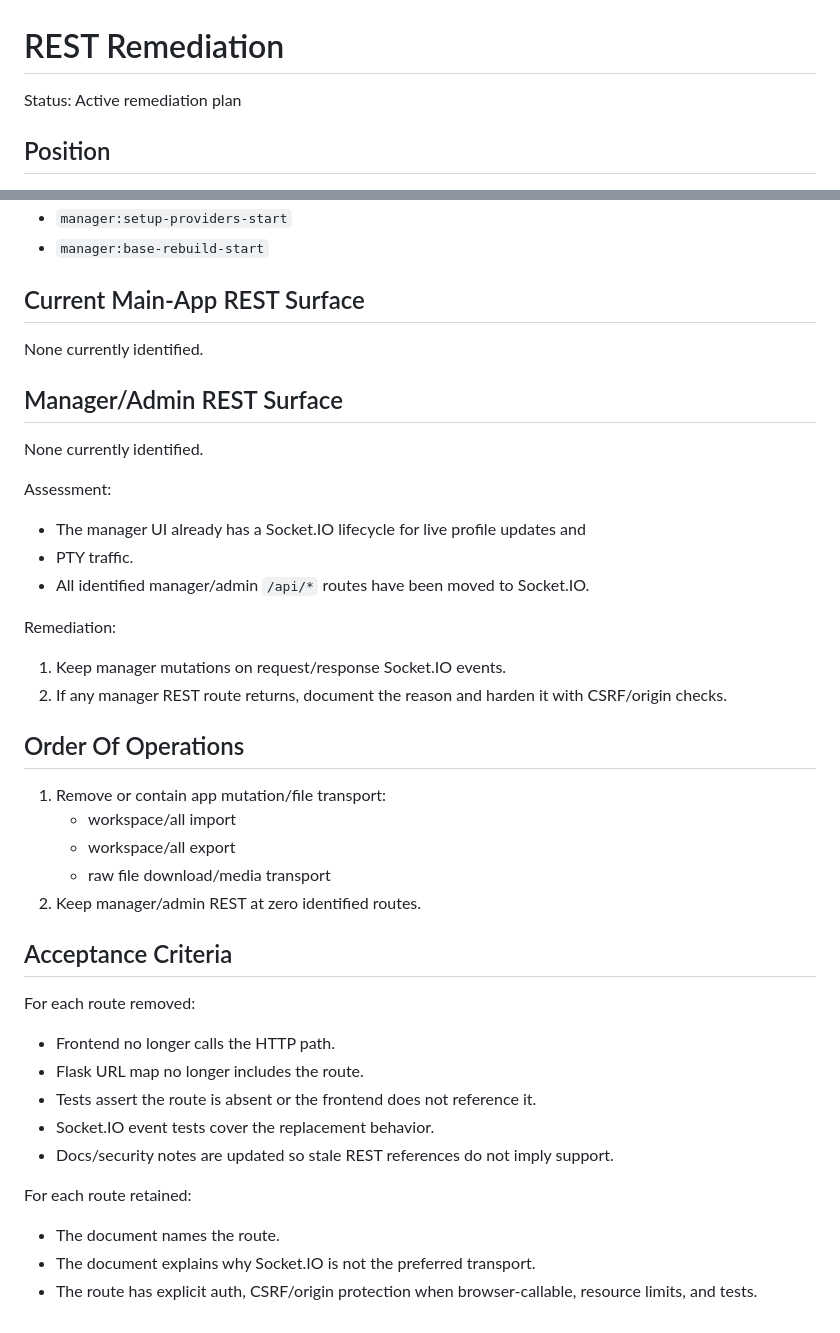
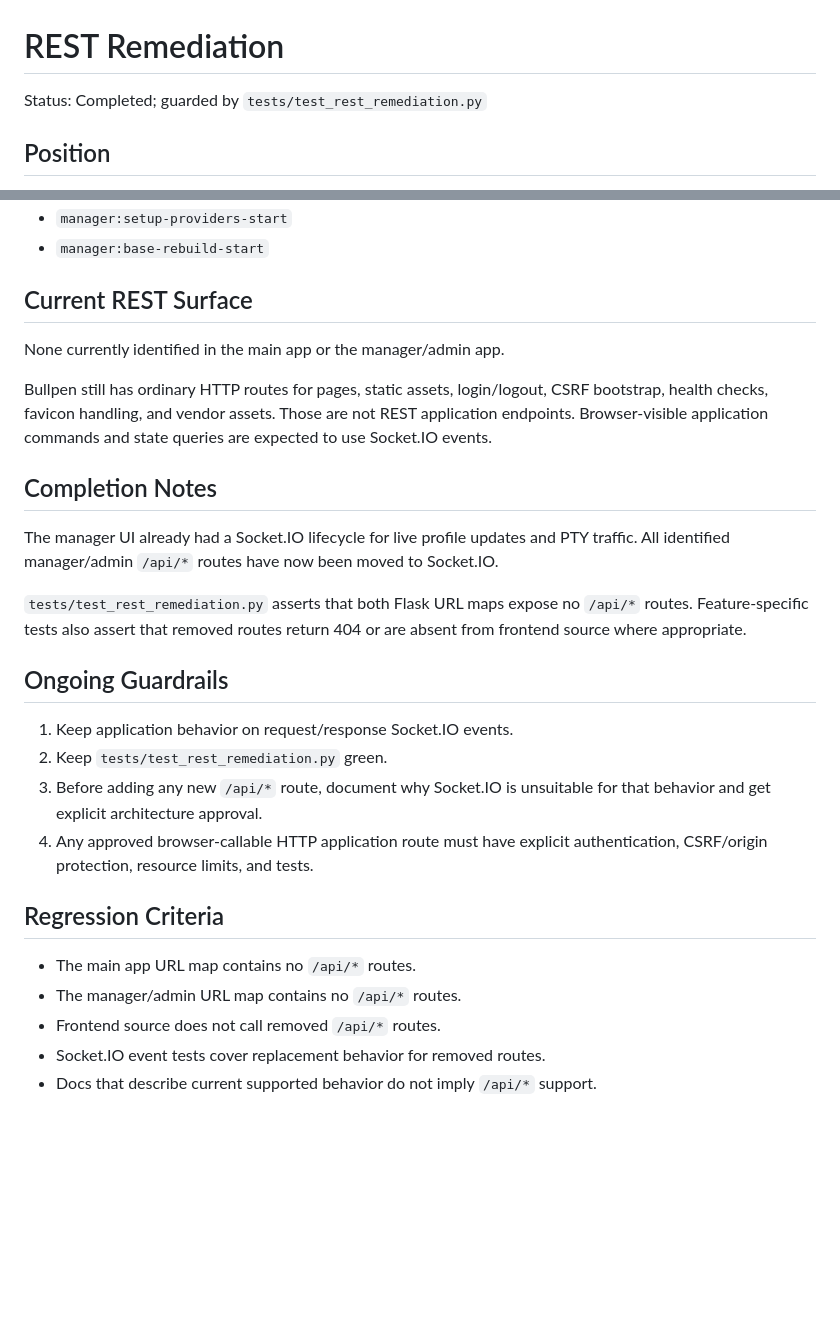
Before and after one commit to billroy/bullpen, a Markdown page: docs/rest-remediation.md, 2 parts joined by grey strips. GitHub-like rendering; blank space fills up the shorter version.

Commit message:
Finalize REST remediation documentation

```diff
--- a/docs/rest-remediation.md
+++ b/docs/rest-remediation.md
@@ -1,6 +1,6 @@
 # REST Remediation
 
-Status: Active remediation plan
+Status: Completed; guarded by `tests/test_rest_remediation.py`
 
 ## Position
 
@@ -82,48 +82,38 @@ These now use Socket.IO:
 - `manager:setup-providers-start`
 - `manager:base-rebuild-start`
 
-## Current Main-App REST Surface
+## Current REST Surface
 
-None currently identified.
+None currently identified in the main app or the manager/admin app.
 
-## Manager/Admin REST Surface
+Bullpen still has ordinary HTTP routes for pages, static assets, login/logout,
+CSRF bootstrap, health checks, favicon handling, and vendor assets. Those are
+not REST application endpoints. Browser-visible application commands and state
+queries are expected to use Socket.IO events.
 
-None currently identified.
+## Completion Notes
 
-Assessment:
+The manager UI already had a Socket.IO lifecycle for live profile updates and
+PTY traffic. All identified manager/admin `/api/*` routes have now been moved
+to Socket.IO.
 
-- The manager UI already has a Socket.IO lifecycle for live profile updates and
-- PTY traffic.
-- All identified manager/admin `/api/*` routes have been moved to Socket.IO.
+`tests/test_rest_remediation.py` asserts that both Flask URL maps expose no
+`/api/*` routes. Feature-specific tests also assert that removed routes return
+404 or are absent from frontend source where appropriate.
 
-Remediation:
+## Ongoing Guardrails
 
-1. Keep manager mutations on request/response Socket.IO events.
-2. If any manager REST route returns, document the reason and harden it with
-   CSRF/origin checks.
+1. Keep application behavior on request/response Socket.IO events.
+2. Keep `tests/test_rest_remediation.py` green.
+3. Before adding any new `/api/*` route, document why Socket.IO is unsuitable
+   for that behavior and get explicit architecture approval.
+4. Any approved browser-callable HTTP application route must have explicit
+   authentication, CSRF/origin protection, resource limits, and tests.
 
-## Order Of Operations
+## Regression Criteria
 
-1. Remove or contain app mutation/file transport:
-   - workspace/all import
-   - workspace/all export
-   - raw file download/media transport
-2. Keep manager/admin REST at zero identified routes.
-
-## Acceptance Criteria
-
-For each route removed:
-
-- Frontend no longer calls the HTTP path.
-- Flask URL map no longer includes the route.
-- Tests assert the route is absent or the frontend does not reference it.
-- Socket.IO event tests cover the replacement behavior.
-- Docs/security notes are updated so stale REST references do not imply
-  support.
-
-For each route retained:
-
-- The document names the route.
-- The document explains why Socket.IO is not the preferred transport.
-- The route has explicit auth, CSRF/origin protection when browser-callable,
-  resource limits, and tests.
+- The main app URL map contains no `/api/*` routes.
+- The manager/admin URL map contains no `/api/*` routes.
+- Frontend source does not call removed `/api/*` routes.
+- Socket.IO event tests cover replacement behavior for removed routes.
+- Docs that describe current supported behavior do not imply `/api/*` support.
```
Also changed, not shown: docs/file-format-rationalization.md (+6 -6 lines).
